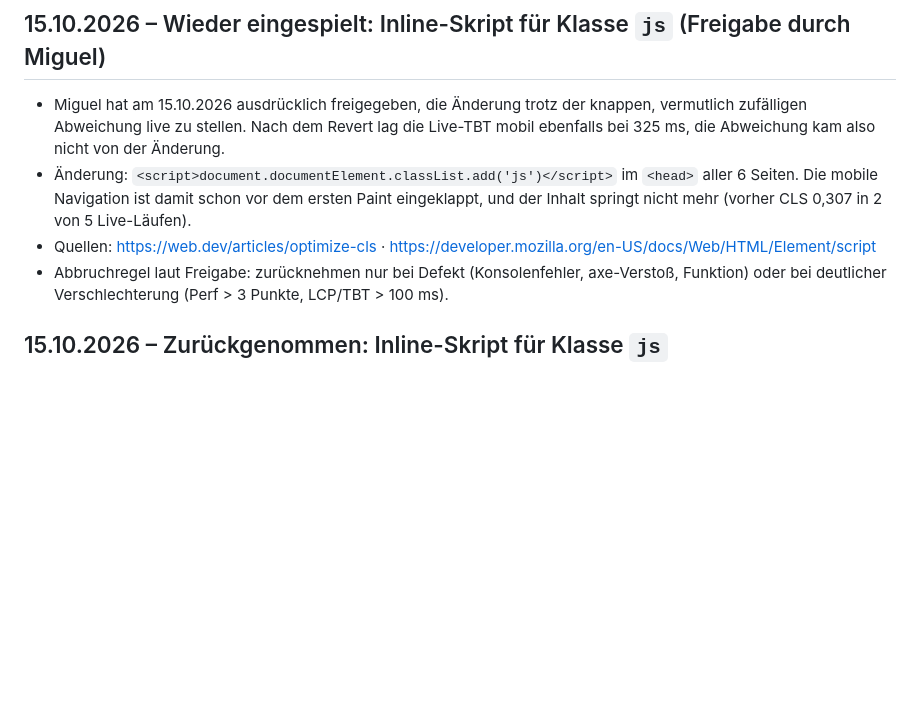
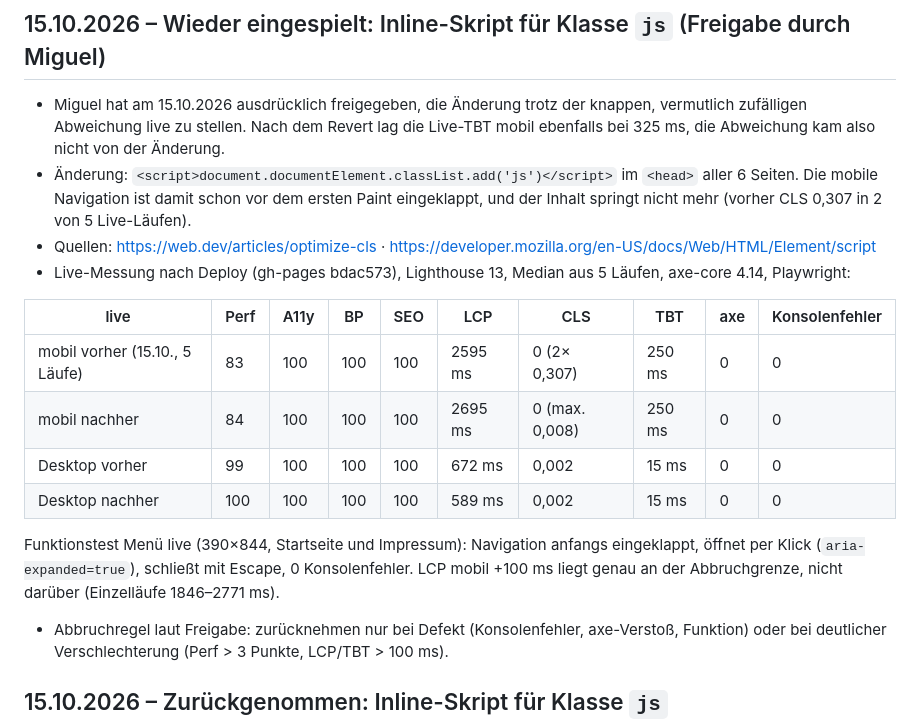
Before and after one commit to alper3019-ux/krume-und-kanne, a Markdown page: CHANGELOG.md, the part around the change. Rendered like a GitHub page; blank space fills up the shorter version.

Commit message:
CHANGELOG: Live-Messung nach Wieder-Einspielen

```diff
--- a/CHANGELOG.md
+++ b/CHANGELOG.md
@@ -5,6 +5,16 @@
 - Miguel hat am 15.10.2026 ausdrücklich freigegeben, die Änderung trotz der knappen, vermutlich zufälligen Abweichung live zu stellen. Nach dem Revert lag die Live-TBT mobil ebenfalls bei 325 ms, die Abweichung kam also nicht von der Änderung.
 - Änderung: `<script>document.documentElement.classList.add('js')</script>` im `<head>` aller 6 Seiten. Die mobile Navigation ist damit schon vor dem ersten Paint eingeklappt, und der Inhalt springt nicht mehr (vorher CLS 0,307 in 2 von 5 Live-Läufen).
 - Quellen: https://web.dev/articles/optimize-cls · https://developer.mozilla.org/en-US/docs/Web/HTML/Element/script
+- Live-Messung nach Deploy (gh-pages bdac573), Lighthouse 13, Median aus 5 Läufen, axe-core 4.14, Playwright:
+
+| live | Perf | A11y | BP | SEO | LCP | CLS | TBT | axe | Konsolenfehler |
+|---|---|---|---|---|---|---|---|---|---|
+| mobil vorher (15.10., 5 Läufe) | 83 | 100 | 100 | 100 | 2595 ms | 0 (2× 0,307) | 250 ms | 0 | 0 |
+| mobil nachher | 84 | 100 | 100 | 100 | 2695 ms | 0 (max. 0,008) | 250 ms | 0 | 0 |
+| Desktop vorher | 99 | 100 | 100 | 100 | 672 ms | 0,002 | 15 ms | 0 | 0 |
+| Desktop nachher | 100 | 100 | 100 | 100 | 589 ms | 0,002 | 15 ms | 0 | 0 |
+
+  Funktionstest Menü live (390×844, Startseite und Impressum): Navigation anfangs eingeklappt, öffnet per Klick (`aria-expanded=true`), schließt mit Escape, 0 Konsolenfehler. LCP mobil +100 ms liegt genau an der Abbruchgrenze, nicht darüber (Einzelläufe 1846–2771 ms).
 - Abbruchregel laut Freigabe: zurücknehmen nur bei Defekt (Konsolenfehler, axe-Verstoß, Funktion) oder bei deutlicher Verschlechterung (Perf > 3 Punkte, LCP/TBT > 100 ms).
 
 ## 15.10.2026 – Zurückgenommen: Inline-Skript für Klasse `js`
```
